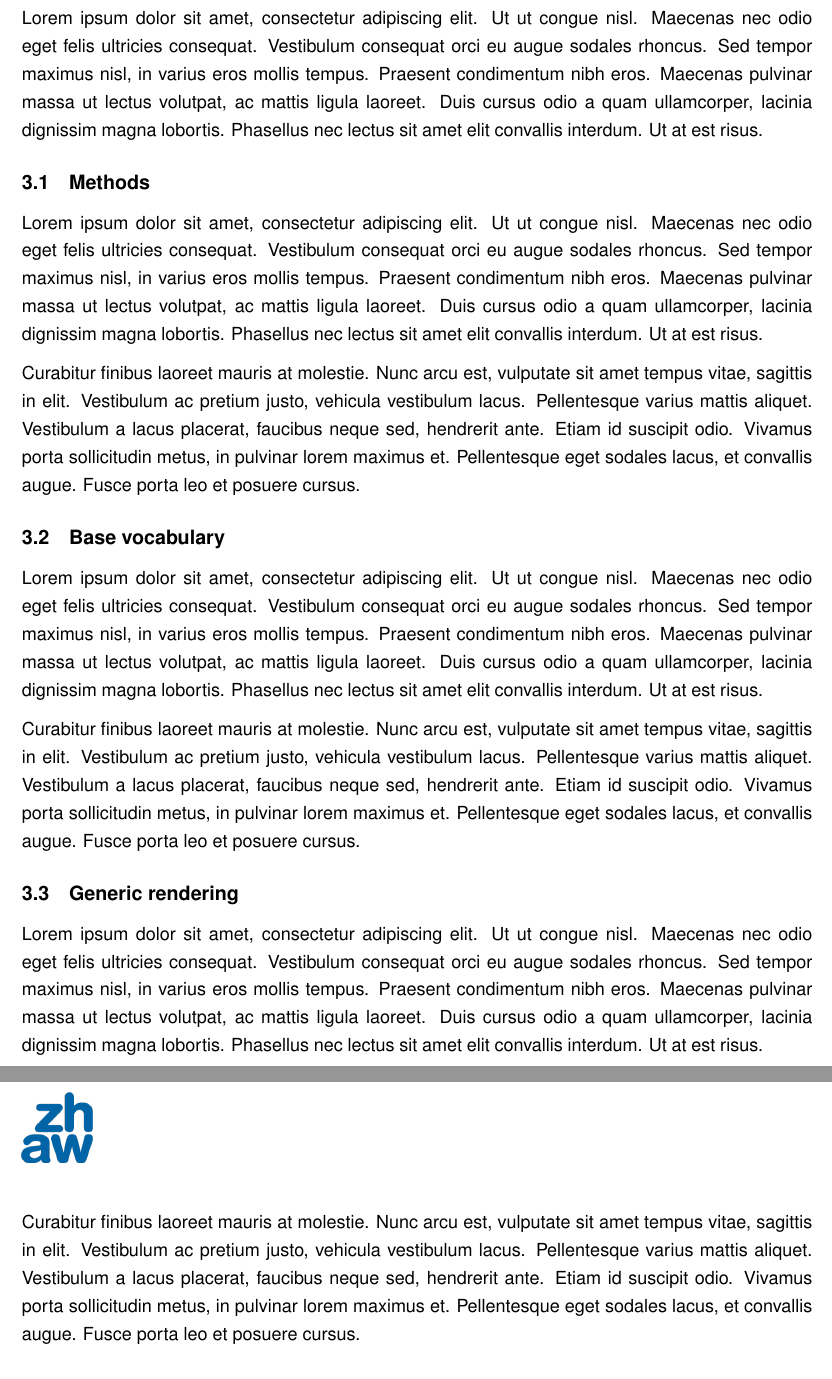
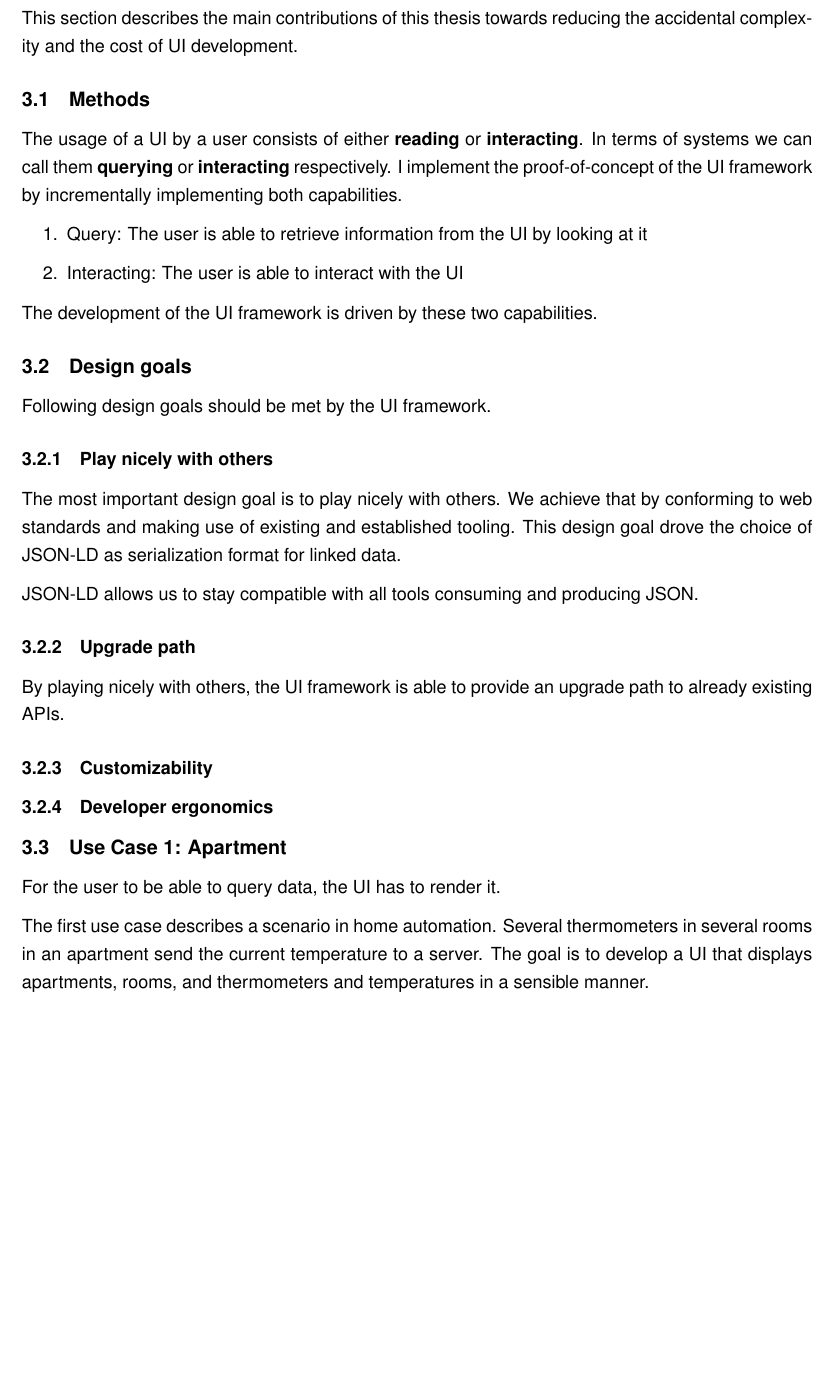
Before and after one commit to joseferben/linked-data-driven-ui, a LaTeX thesis (thesis/thesis.tex, which reads thesis/contributions.tex): two parts of pages 16 and 17 of 21 before the commit and part of page 18 of 23 after it, the two joined at a grey line, cut at the place of the change, the shorter picture padded with empty space. Compiled offline with pdfLaTeX.

Commit message:
Mention essential and accidental complexity

```diff
--- a/thesis/contributions.tex
+++ b/thesis/contributions.tex
@@ -1,9 +1,39 @@
 \section{Main contributions}\label{contributions}
 
-Lorem ipsum dolor sit amet, consectetur adipiscing elit. Ut ut congue nisl. Maecenas nec odio eget felis ultricies consequat. Vestibulum consequat orci eu augue sodales rhoncus. Sed tempor maximus nisl, in varius eros mollis tempus. Praesent condimentum nibh eros. Maecenas pulvinar massa ut lectus volutpat, ac mattis ligula laoreet. Duis cursus odio a quam ullamcorper, lacinia dignissim magna lobortis. Phasellus nec lectus sit amet elit convallis interdum. Ut at est risus.
+This section describes the main contributions of this thesis towards reducing the accidental complexity and the cost of UI development.
 
-\subsection{Methods}\label{methods}
+\subsection{Methods}\label{usecases}
 
-Lorem ipsum dolor sit amet, consectetur adipiscing elit. Ut ut congue nisl. Maecenas nec odio eget felis ultricies consequat. Vestibulum consequat orci eu augue sodales rhoncus. Sed tempor maximus nisl, in varius eros mollis tempus. Praesent condimentum nibh eros. Maecenas pulvinar massa ut lectus volutpat, ac mattis ligula laoreet. Duis cursus odio a quam ullamcorper, lacinia dignissim magna lobortis. Phasellus nec lectus sit amet elit convallis interdum. Ut at est risus.
+The usage of a UI by a user consists of either \textbf{reading} or \textbf{interacting}. In terms of systems we can call them \textbf{querying} or \textbf{interacting} respectively.
+I implement the proof-of-concept of the UI framework by incrementally implementing both capabilities.
 
-Curabitur finibus laoreet mauris at molestie. Nunc arcu est, vulputate sit amet tempus vitae, sagittis in elit. Vestibulum ac pretium justo, vehicula vestibulum lacus. Pellentesque varius mattis aliquet. Vestibulum a lacus placerat, faucibus neque sed, hendrerit ante. Etiam id suscipit odio. Vivamus porta sollicitudin metus, in pulvinar lorem maximus et. Pellentesque eget sodales lacus, et convallis augue. Fusce porta leo et posuere cursus.
+\begin{enumerate}
+  \item Query: The user is able to retrieve information from the UI by looking at it
+  \item Interacting: The user is able to interact with the UI
+\end{enumerate}
+
+The development of the UI framework is driven by these two capabilities.
+
+\subsection{Design goals}\label{basevocab}
+
+Following design goals should be met by the UI framework.
+
+\subsubsection{Play nicely with others}\label{usecases}
+
+The most important design goal is to play nicely with others. We achieve that by conforming to web standards and making use of existing and established tooling. This design goal drove the choice of JSON-LD as serialization format for linked data.
+
+JSON-LD allows us to stay compatible with all tools consuming and producing JSON.
+
+\subsubsection{Upgrade path}\label{usecases}
+
+By playing nicely with others, the UI framework is able to provide an upgrade path to already existing APIs.
+
+\subsubsection{Customizability}\label{usecases}
+
+\subsubsection{Developer ergonomics}\label{usecases}
+
+\subsection{Use Case 1: Apartment}\label{usecases}
+
+For the user to be able to query data, the UI has to render it.
+
+The first use case describes a scenario in home automation. Several thermometers in several rooms in an apartment send the current temperature to a server. The goal is to develop a UI that displays apartments, rooms, and thermometers and temperatures in a sensible manner.
@@ -10,12 +48,7 @@ Curabitur finibus laoreet mauris at molestie. Nunc arcu est, vulputate sit amet
 
 \subsection{Base vocabulary}\label{basevocab}
 
-Lorem ipsum dolor sit amet, consectetur adipiscing elit. Ut ut congue nisl. Maecenas nec odio eget felis ultricies consequat. Vestibulum consequat orci eu augue sodales rhoncus. Sed tempor maximus nisl, in varius eros mollis tempus. Praesent condimentum nibh eros. Maecenas pulvinar massa ut lectus volutpat, ac mattis ligula laoreet. Duis cursus odio a quam ullamcorper, lacinia dignissim magna lobortis. Phasellus nec lectus sit amet elit convallis interdum. Ut at est risus.
-
-Curabitur finibus laoreet mauris at molestie. Nunc arcu est, vulputate sit amet tempus vitae, sagittis in elit. Vestibulum ac pretium justo, vehicula vestibulum lacus. Pellentesque varius mattis aliquet. Vestibulum a lacus placerat, faucibus neque sed, hendrerit ante. Etiam id suscipit odio. Vivamus porta sollicitudin metus, in pulvinar lorem maximus et. Pellentesque eget sodales lacus, et convallis augue. Fusce porta leo et posuere cursus.
+There are things and list of things. Base vocabulary is hydra.
 
 \subsection{Generic rendering}\label{genericrendering}
 
-Lorem ipsum dolor sit amet, consectetur adipiscing elit. Ut ut congue nisl. Maecenas nec odio eget felis ultricies consequat. Vestibulum consequat orci eu augue sodales rhoncus. Sed tempor maximus nisl, in varius eros mollis tempus. Praesent condimentum nibh eros. Maecenas pulvinar massa ut lectus volutpat, ac mattis ligula laoreet. Duis cursus odio a quam ullamcorper, lacinia dignissim magna lobortis. Phasellus nec lectus sit amet elit convallis interdum. Ut at est risus.
-
-Curabitur finibus laoreet mauris at molestie. Nunc arcu est, vulputate sit amet tempus vitae, sagittis in elit. Vestibulum ac pretium justo, vehicula vestibulum lacus. Pellentesque varius mattis aliquet. Vestibulum a lacus placerat, faucibus neque sed, hendrerit ante. Etiam id suscipit odio. Vivamus porta sollicitudin metus, in pulvinar lorem maximus et. Pellentesque eget sodales lacus, et convallis augue. Fusce porta leo et posuere cursus.
```
Also changed, not shown: thesis/abstract.tex (+3 -4 lines), thesis/background.tex (+11 -0 lines), thesis/citations.bib (+13 -0 lines), thesis/thesis.tex (+0 -1 lines), thesis/diagrams/iot.png (added), thesis/contributions.tex (17 more changed lines), 1 other file.
